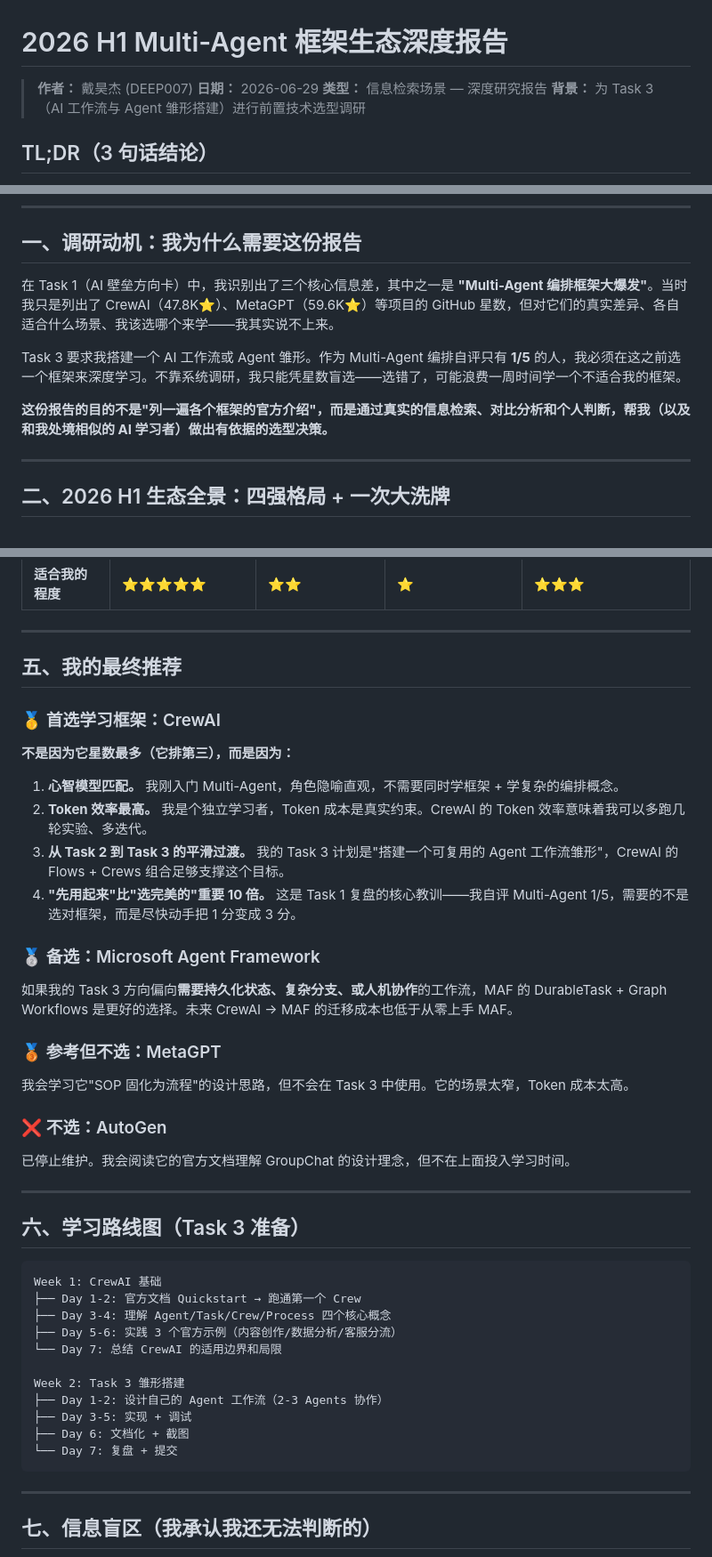
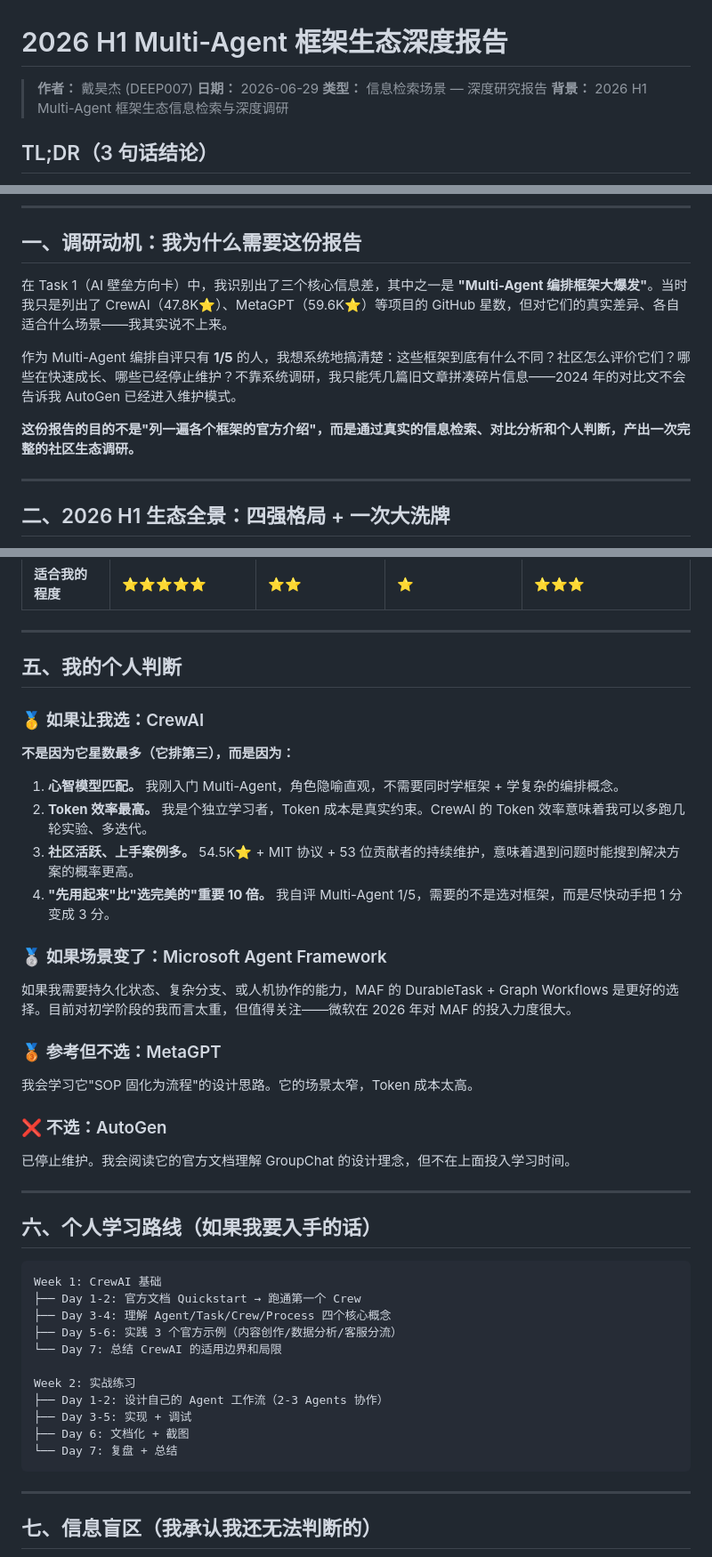
Before and after one commit to daihaojie02-ops/deep-camp-phase1-ai-barrier, a Markdown page: task2-ai-scenario/outputs/multi_agent_framework_report_2026H1.md, 3 parts joined by grey strips. Shown at 89% size. GitHub-like rendering.

Commit message:
fix(task2): remove Task 3/Agent references from main report

````diff
--- a/task2-ai-scenario/outputs/multi_agent_framework_report_2026H1.md
+++ b/task2-ai-scenario/outputs/multi_agent_framework_report_2026H1.md
@@ -3,7 +3,7 @@
 > **作者：** 戴昊杰 (DEEP007)
 > **日期：** 2026-06-29
 > **类型：** 信息检索场景 — 深度研究报告
-> **背景：** 为 Task 3（AI 工作流与 Agent 雏形搭建）进行前置技术选型调研
+> **背景：** 2026 H1 Multi-Agent 框架生态信息检索与深度调研
 
 ## TL;DR（3 句话结论）
 
@@ -17,11 +17,11 @@
 
 ## 一、调研动机：我为什么需要这份报告
 
-在 Task 1（AI 壁垒方向卡）中，我识别出了三个核心信息差，其中之一是 **"Multi-Agent 编排框架大爆发"**。当时我只是列出了 CrewAI（47.8K⭐）、MetaGPT（59.6K⭐）等项目的 GitHub 星数，但对它们的真实差异、各自适合什么场景、我该选哪个来学——我其实说不上来。
+在 Task 1（AI 壁垒方向卡）中，我识别出了三个核心信息差，其中之一是 **"Multi-Agent 编排框架大爆发"**。当时我只是列出了 CrewAI（47.8K⭐）、MetaGPT（59.6K⭐）等项目的 GitHub 星数，但对它们的真实差异、各自适合什么场景——我其实说不上来。
 
-Task 3 要求我搭建一个 AI 工作流或 Agent 雏形。作为 Multi-Agent 编排自评只有 **1/5** 的人，我必须在这之前选一个框架来深度学习。不靠系统调研，我只能凭星数盲选——选错了，可能浪费一周时间学一个不适合我的框架。
+作为 Multi-Agent 编排自评只有 **1/5** 的人，我想系统地搞清楚：这些框架到底有什么不同？社区怎么评价它们？哪些在快速成长、哪些已经停止维护？不靠系统调研，我只能凭几篇旧文章拼凑碎片信息——2024 年的对比文不会告诉我 AutoGen 已经进入维护模式。
 
-**这份报告的目的不是"列一遍各个框架的官方介绍"，而是通过真实的信息检索、对比分析和个人判断，帮我（以及和我处境相似的 AI 学习者）做出有依据的选型决策。**
+**这份报告的目的不是"列一遍各个框架的官方介绍"，而是通过真实的信息检索、对比分析和个人判断，产出一次完整的社区生态调研。**
 
 ---
 
@@ -182,24 +182,24 @@ Task 3 要求我搭建一个 AI 工作流或 Agent 雏形。作为 Multi-Agent
 
 ---
 
-## 五、我的最终推荐
+## 五、我的个人判断
 
-### 🥇 首选学习框架：CrewAI
+### 🥇 如果让我选：CrewAI
 
 **不是因为它星数最多（它排第三），而是因为：**
 
 1. **心智模型匹配。** 我刚入门 Multi-Agent，角色隐喻直观，不需要同时学框架 + 学复杂的编排概念。
 2. **Token 效率最高。** 我是个独立学习者，Token 成本是真实约束。CrewAI 的 Token 效率意味着我可以多跑几轮实验、多迭代。
-3. **从 Task 2 到 Task 3 的平滑过渡。** 我的 Task 3 计划是"搭建一个可复用的 Agent 工作流雏形"，CrewAI 的 Flows + Crews 组合足够支撑这个目标。
-4. **"先用起来"比"选完美的"重要 10 倍。** 这是 Task 1 复盘的核心教训——我自评 Multi-Agent 1/5，需要的不是选对框架，而是尽快动手把 1 分变成 3 分。
+3. **社区活跃、上手案例多。** 54.5K⭐ + MIT 协议 + 53 位贡献者的持续维护，意味着遇到问题时能搜到解决方案的概率更高。
+4. **"先用起来"比"选完美的"重要 10 倍。** 我自评 Multi-Agent 1/5，需要的不是选对框架，而是尽快动手把 1 分变成 3 分。
 
-### 🥈 备选：Microsoft Agent Framework
+### 🥈 如果场景变了：Microsoft Agent Framework
 
-如果我的 Task 3 方向偏向**需要持久化状态、复杂分支、或人机协作**的工作流，MAF 的 DurableTask + Graph Workflows 是更好的选择。未来 CrewAI → MAF 的迁移成本也低于从零上手 MAF。
+如果我需要持久化状态、复杂分支、或人机协作的能力，MAF 的 DurableTask + Graph Workflows 是更好的选择。目前对初学阶段的我而言太重，但值得关注——微软在 2026 年对 MAF 的投入力度很大。
 
 ### 🥉 参考但不选：MetaGPT
 
-我会学习它"SOP 固化为流程"的设计思路，但不会在 Task 3 中使用。它的场景太窄，Token 成本太高。
+我会学习它"SOP 固化为流程"的设计思路。它的场景太窄，Token 成本太高。
 
 ### ❌ 不选：AutoGen
 
@@ -207,7 +207,7 @@ Task 3 要求我搭建一个 AI 工作流或 Agent 雏形。作为 Multi-Agent
 
 ---
 
-## 六、学习路线图（Task 3 准备）
+## 六、个人学习路线（如果我要入手的话）
 
 ```
 Week 1: CrewAI 基础
@@ -216,11 +216,11 @@ Week 1: CrewAI 基础
 ├── Day 5-6: 实践 3 个官方示例（内容创作/数据分析/客服分流）
 └── Day 7: 总结 CrewAI 的适用边界和局限
 
-Week 2: Task 3 雏形搭建
+Week 2: 实战练习
 ├── Day 1-2: 设计自己的 Agent 工作流（2-3 Agents 协作）
 ├── Day 3-5: 实现 + 调试
 ├── Day 6: 文档化 + 截图
-└── Day 7: 复盘 + 提交
+└── Day 7: 复盘 + 总结
 ```
 
 ---
````
